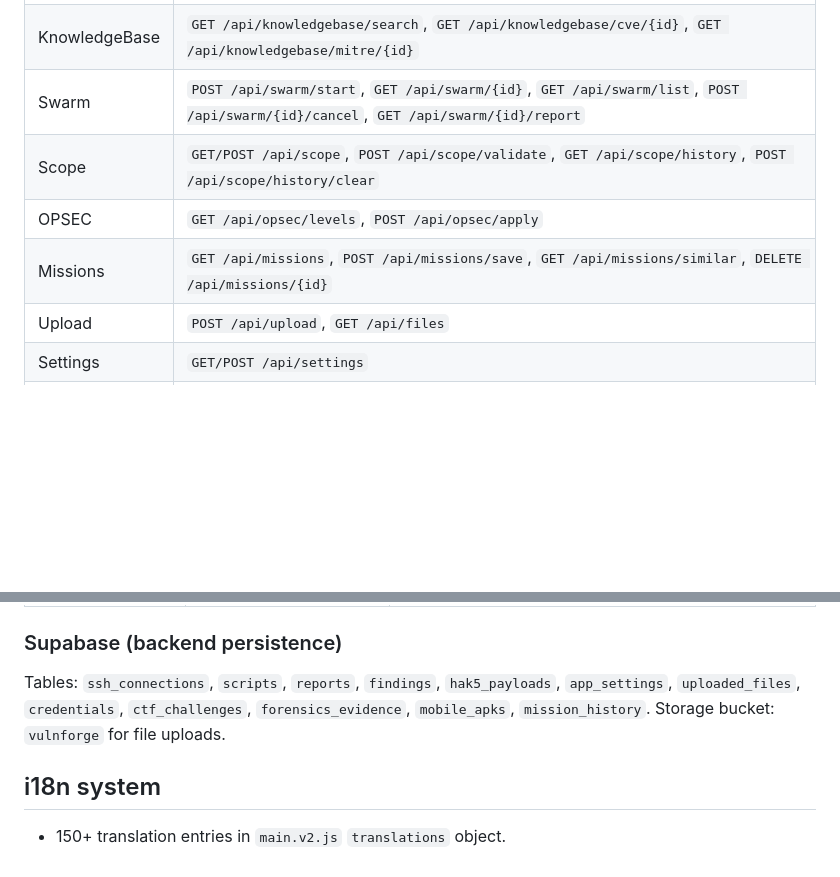
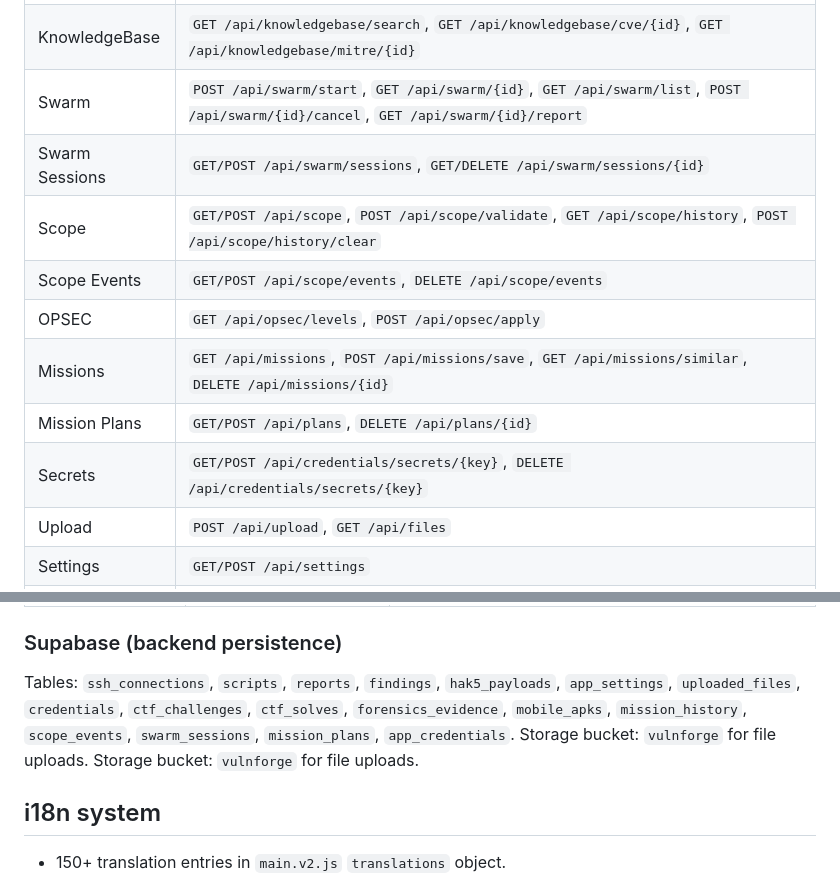
Before and after one commit to SenorJA/dashboard-ctf, a Markdown page: AGENTS.md, 2 parts joined by grey strips. Drawn GitHub-style; blank space fills up the shorter version.

Commit message:
docs: sync AGENTS.md con nuevos endpoints y tablas de persistencia

```diff
--- a/AGENTS.md
+++ b/AGENTS.md
@@ -179,9 +179,13 @@ Tools that need target validation must be listed in the `needsTarget` array.
 | Mobile | `GET /api/mobile/apks`, `POST /api/mobile/upload`, `GET /api/mobile/devices`, `POST /api/mobile/frida/run` |
 | KnowledgeBase | `GET /api/knowledgebase/search`, `GET /api/knowledgebase/cve/{id}`, `GET /api/knowledgebase/mitre/{id}` |
 | Swarm | `POST /api/swarm/start`, `GET /api/swarm/{id}`, `GET /api/swarm/list`, `POST /api/swarm/{id}/cancel`, `GET /api/swarm/{id}/report` |
+| Swarm Sessions | `GET/POST /api/swarm/sessions`, `GET/DELETE /api/swarm/sessions/{id}` |
 | Scope | `GET/POST /api/scope`, `POST /api/scope/validate`, `GET /api/scope/history`, `POST /api/scope/history/clear` |
+| Scope Events | `GET/POST /api/scope/events`, `DELETE /api/scope/events` |
 | OPSEC | `GET /api/opsec/levels`, `POST /api/opsec/apply` |
 | Missions | `GET /api/missions`, `POST /api/missions/save`, `GET /api/missions/similar`, `DELETE /api/missions/{id}` |
+| Mission Plans | `GET/POST /api/plans`, `DELETE /api/plans/{id}` |
+| Secrets | `GET/POST /api/credentials/secrets/{key}`, `DELETE /api/credentials/secrets/{key}` |
 | Upload | `POST /api/upload`, `GET /api/files` |
 | Settings | `GET/POST /api/settings` |
 | n8n | `POST /api/n8n/trigger`, `GET /api/n8n/status` |
@@ -207,7 +211,8 @@ Tools that need target validation must be listed in the `needsTarget` array.
 | `mirv_opsec` | "silent" \| "covert" \| "loud" | OPSEC level (default: loud) |
 
 ### Supabase (backend persistence)
-Tables: `ssh_connections`, `scripts`, `reports`, `findings`, `hak5_payloads`, `app_settings`, `uploaded_files`, `credentials`, `ctf_challenges`, `forensics_evidence`, `mobile_apks`, `mission_history`.
+Tables: `ssh_connections`, `scripts`, `reports`, `findings`, `hak5_payloads`, `app_settings`, `uploaded_files`, `credentials`, `ctf_challenges`, `ctf_solves`, `forensics_evidence`, `mobile_apks`, `mission_history`, `scope_events`, `swarm_sessions`, `mission_plans`, `app_credentials`.
+Storage bucket: `vulnforge` for file uploads.
 Storage bucket: `vulnforge` for file uploads.
 
 ## i18n system
```
